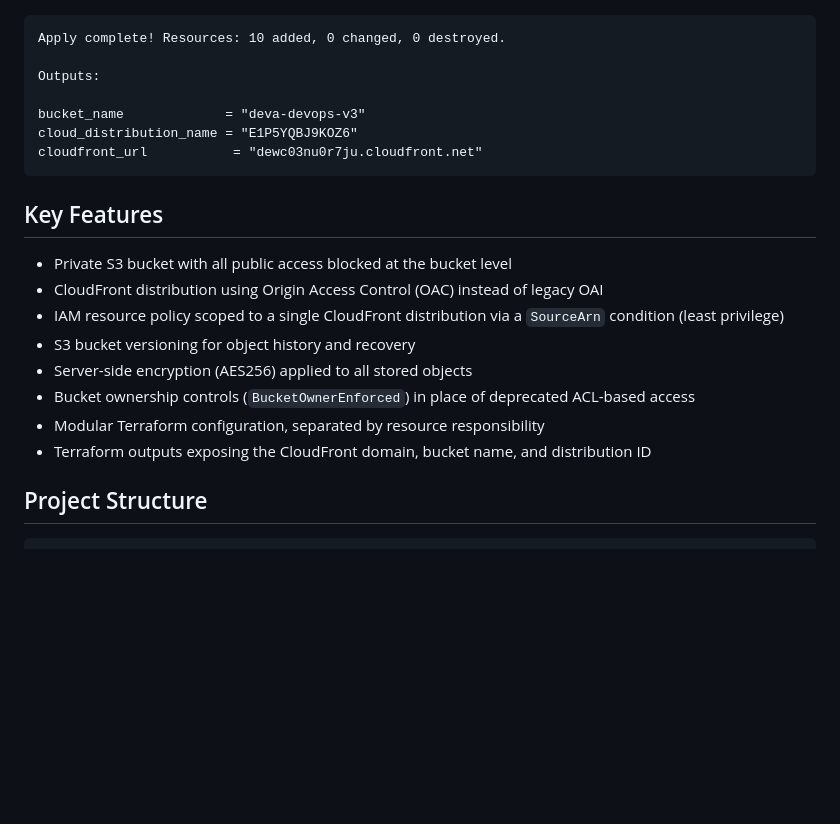
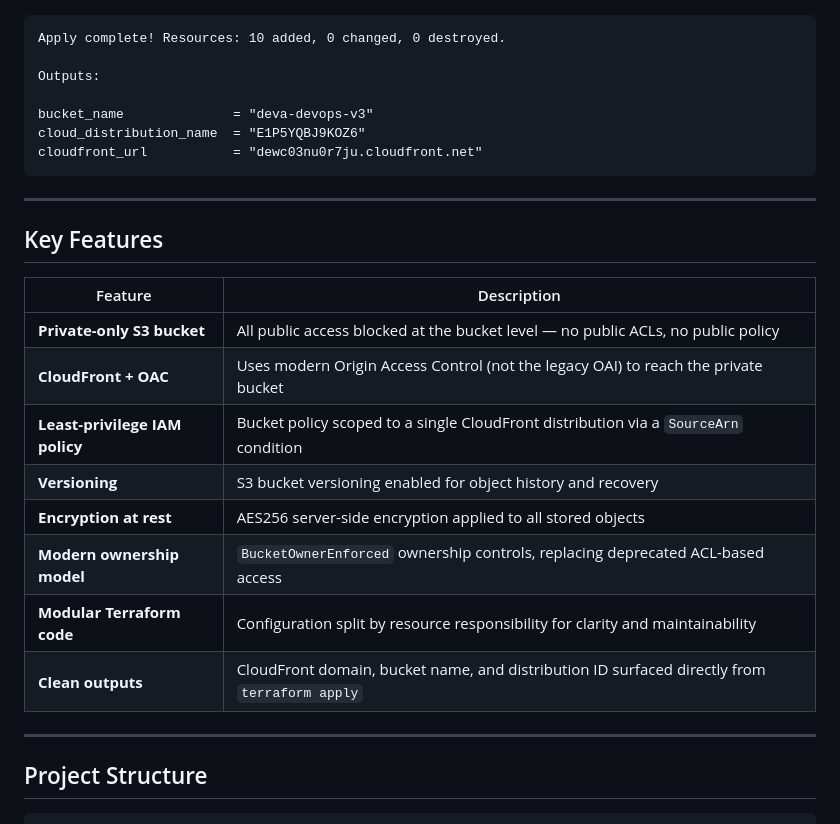
Before and after one commit to devaasirvathamsj/s3-cloudfront-static-website, a Markdown page: README.md, the part around one of its changes. Rendered like a GitHub page; blank space fills up the shorter version.

````diff
--- a/README.md
+++ b/README.md
@@ -41,24 +83,30 @@ Terraform apply completed successfully, provisioning 10 resources and returning
 
-```
+```text
 Apply complete! Resources: 10 added, 0 changed, 0 destroyed.
 
 Outputs:
 
-bucket_name             = "deva-devops-v3"
-cloud_distribution_name = "E1P5YQBJ9KOZ6"
+bucket_name              = "deva-devops-v3"
+cloud_distribution_name  = "E1P5YQBJ9KOZ6"
 cloudfront_url           = "dewc03nu0r7ju.cloudfront.net"
 ```
 
+---
+
 ## Key Features
 
-- Private S3 bucket with all public access blocked at the bucket level
-- CloudFront distribution using Origin Access Control (OAC) instead of legacy OAI
-- IAM resource policy scoped to a single CloudFront distribution via a `SourceArn` condition (least privilege)
-- S3 bucket versioning for object history and recovery
-- Server-side encryption (AES256) applied to all stored objects
-- Bucket ownership controls (`BucketOwnerEnforced`) in place of deprecated ACL-based access
-- Modular Terraform configuration, separated by resource responsibility
-- Terraform outputs exposing the CloudFront domain, bucket name, and distribution ID
+| Feature | Description |
+|---|---|
+| **Private-only S3 bucket** | All public access blocked at the bucket level — no public ACLs, no public policy |
+| **CloudFront + OAC** | Uses modern Origin Access Control (not the legacy OAI) to reach the private bucket |
+| **Least-privilege IAM policy** | Bucket policy scoped to a single CloudFront distribution via a `SourceArn` condition |
+| **Versioning** | S3 bucket versioning enabled for object history and recovery |
+| **Encryption at rest** | AES256 server-side encryption applied to all stored objects |
+| **Modern ownership model** | `BucketOwnerEnforced` ownership controls, replacing deprecated ACL-based access |
+| **Modular Terraform code** | Configuration split by resource responsibility for clarity and maintainability |
+| **Clean outputs** | CloudFront domain, bucket name, and distribution ID surfaced directly from `terraform apply` |
+
+---
 
 ## Project Structure
 
````
Also changed, not shown: other parts of README.md (+100 -39 lines).
